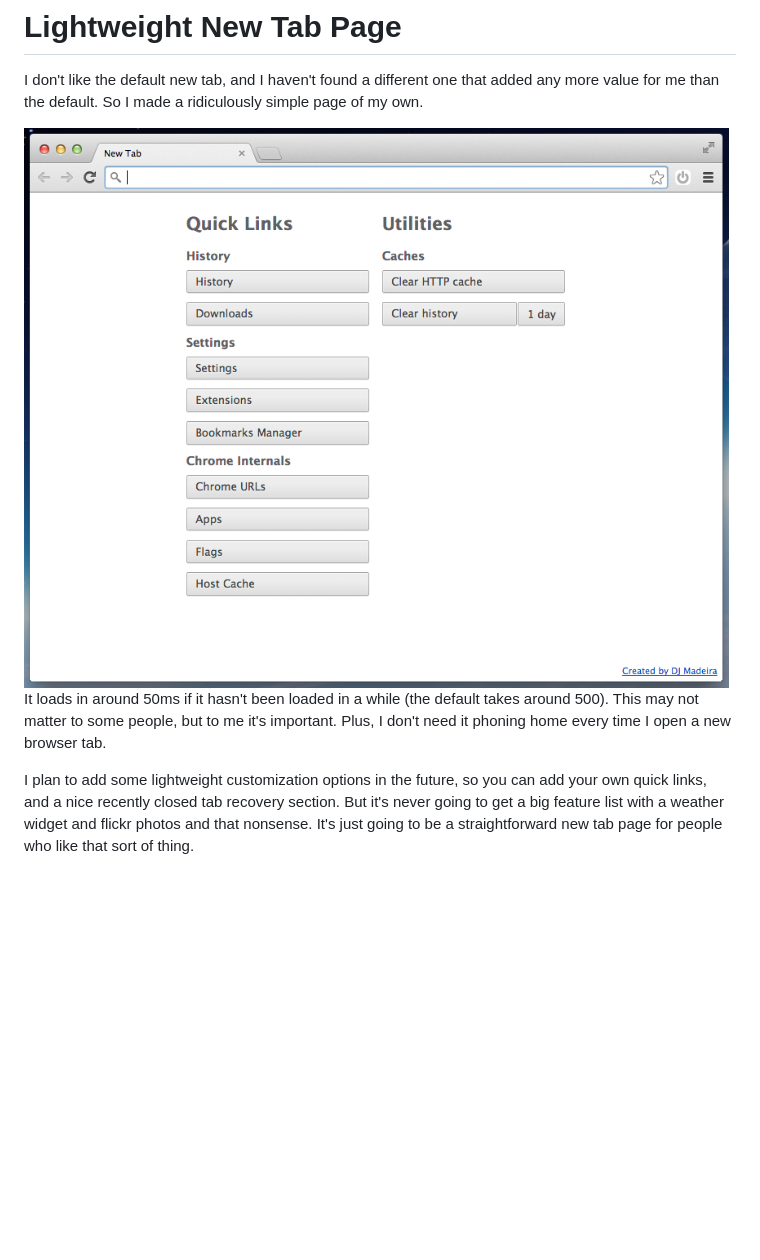
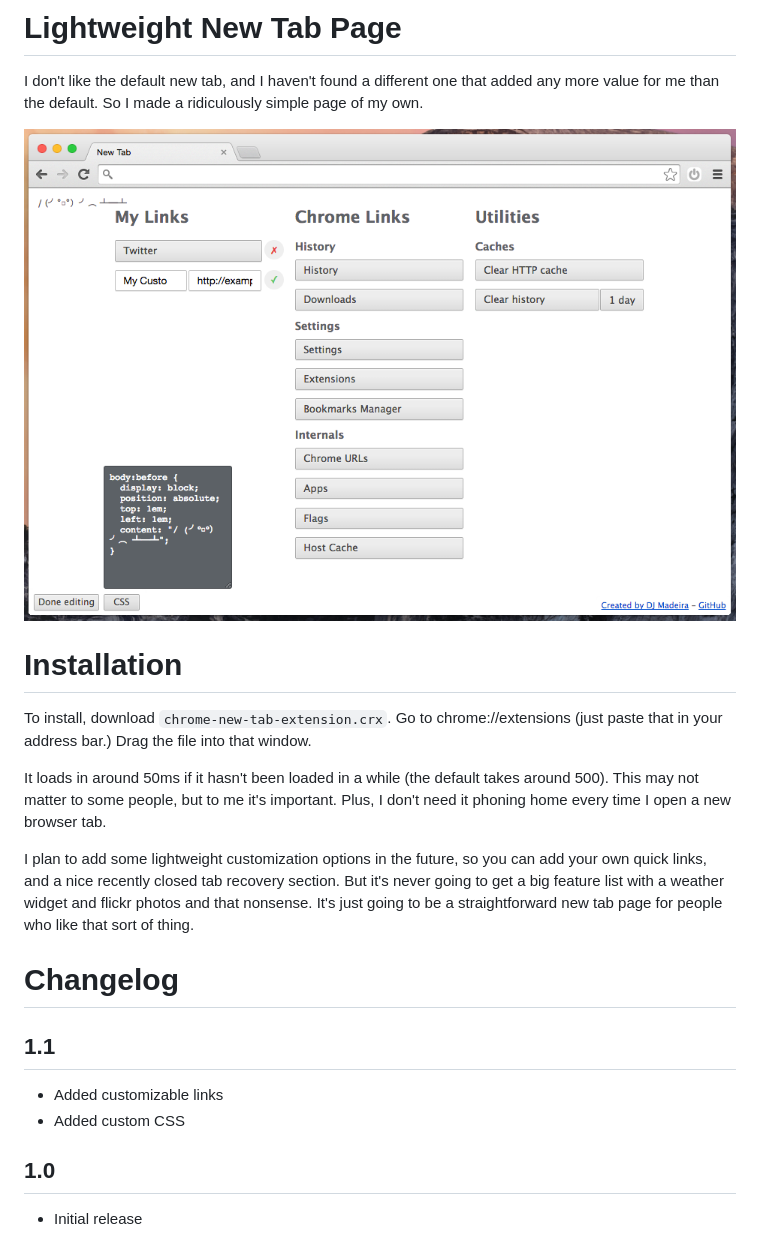
Before and after one commit to djmadeira/lightweight-new-tab-page, a Markdown page: readme.md, the part around the change. GitHub-like rendering; pictures changed too: screenshot.jpg (deleted), screenshot.png (added); blank space fills up the shorter version.

Commit message:
Added custom links, CSS customization.

```diff
--- a/readme.md
+++ b/readme.md
@@ -2,8 +2,21 @@
 
 I don't like the default new tab, and I haven't found a different one that added any more value for me than the default. So I made a ridiculously simple page of my own.
 
-<img src="screenshot.jpg">
+<img src="screenshot.png">
+
+# Installation
+
+To install, download `chrome-new-tab-extension.crx`. Go to chrome://extensions (just paste that in your address bar.) Drag the file into that window.
 
 It loads in around 50ms if it hasn't been loaded in a while (the default takes around 500). This may not matter to some people, but to me it's important. Plus, I don't need it phoning home every time I open a new browser tab.
 
 I plan to add some lightweight customization options in the future, so you can add your own quick links, and a nice recently closed tab recovery section. But it's never going to get a big feature list with a weather widget and flickr photos and that nonsense. It's just going to be a straightforward new tab page for people who like that sort of thing.
+
+# Changelog
+
+## 1.1
+* Added customizable links
+* Added custom CSS
+
+## 1.0
+* Initial release
```
Also changed, not shown: 6 other files.
